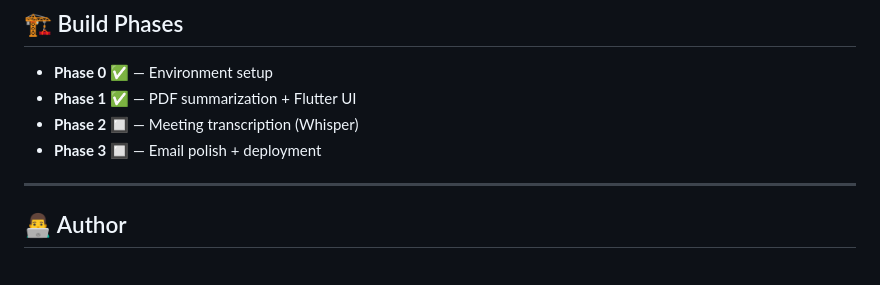
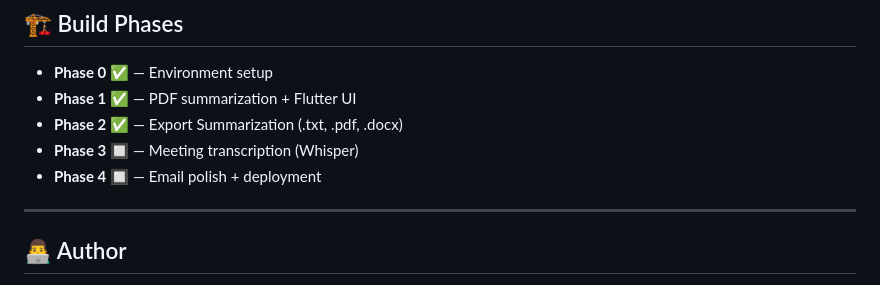
Before and after one commit to harshrajput5099/ai-office-assistant, a Markdown page: README.md, the part around the change. Drawn GitHub-style.

Commit message:
Update build phases in README.md

```diff
--- a/README.md
+++ b/README.md
@@ -152,8 +152,9 @@ Find your IP with: `ipconfig` (Windows)
 
 - **Phase 0** ✅ — Environment setup
 - **Phase 1** ✅ — PDF summarization + Flutter UI
-- **Phase 2** 🔲 — Meeting transcription (Whisper)
-- **Phase 3** 🔲 — Email polish + deployment
+- **Phase 2** ✅ — Export Summarization (.txt, .pdf, .docx)
+- **Phase 3** 🔲 — Meeting transcription (Whisper)
+- **Phase 4** 🔲 — Email polish + deployment
 
 ---
 
```
